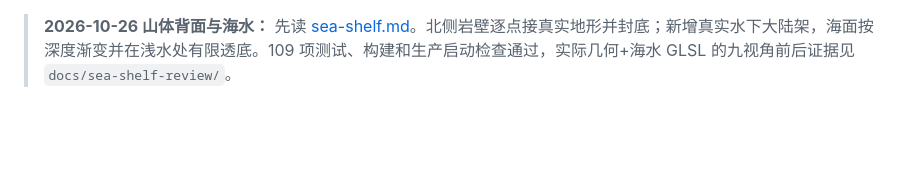
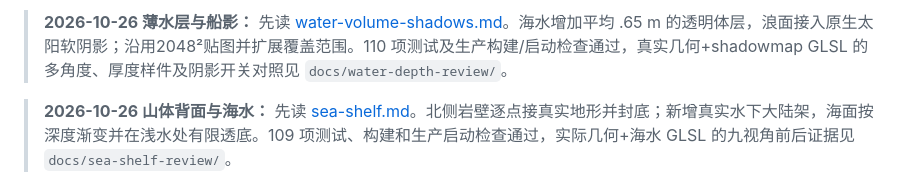
Before and after one commit to GioGyan90/CityMap, a Markdown page: docs/HANDOFF.md, the part around the change. Drawn GitHub-style; blank space fills up the shorter version.

Commit message:
Add thin ocean volume and receive real vessel shadows on waves

```diff
--- a/docs/HANDOFF.md
+++ b/docs/HANDOFF.md
@@ -1,3 +1,5 @@
+> **2026-10-26 薄水层与船影：** 先读 [water-volume-shadows.md](water-volume-shadows.md)。海水增加平均 .65 m 的透明体层，浪面接入原生太阳软阴影；沿用2048²贴图并扩展覆盖范围。110 项测试及生产构建/启动检查通过，真实几何+shadowmap GLSL 的多角度、厚度样件及阴影开关对照见 `docs/water-depth-review/`。
+
 > **2026-10-26 山体背面与海水：** 先读 [sea-shelf.md](sea-shelf.md)。北侧岩壁逐点接真实地形并封底；新增真实水下大陆架，海面按深度渐变并在浅水处有限透底。109 项测试、构建和生产启动检查通过，实际几何+海水 GLSL 的九视角前后证据见 `docs/sea-shelf-review/`。
 
 > **2026-10-26 第二轮加载优化：** 先读 [loading-prebake.md](loading-prebake.md)。住宅规划在构建时预烘焙，运行时校验输入并保留实时回退；新增通路索引与隧道边界排除、固定平台高度预计算。两轮 CPU 平均 6.91→5.11 s（约 -26%），增加约13.4 KB gzip；全场景几何/基础材质及道路像素校验一致，107 项测试通过。启动顺序未改，生产启动检查保留。
```
Also changed, not shown: docs/water-volume-shadows.md (added, +22 -0 lines), docs/water-depth-review/after.jpg (added), 8 other files.
